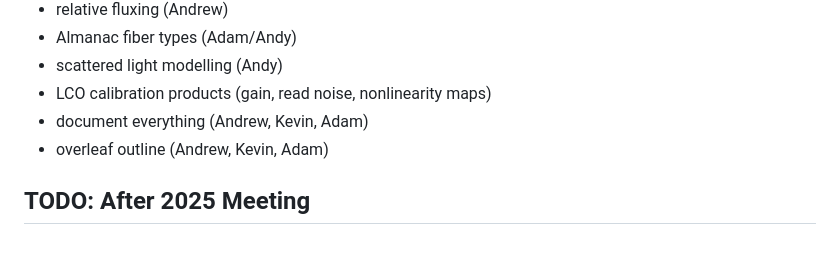
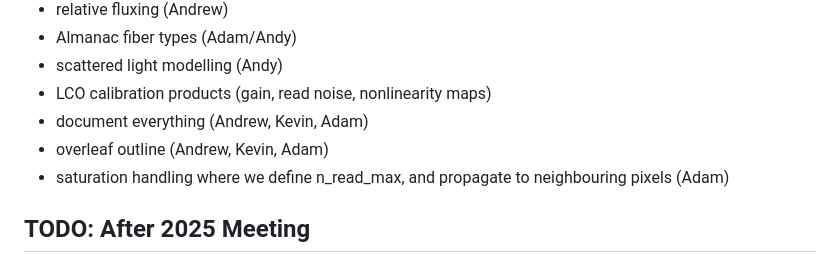
Before and after one commit to andrew-saydjari/ApogeeReduction.jl, a Markdown page: plan.md, the part around the change. GitHub-like rendering.

```diff
--- a/plan.md
+++ b/plan.md
@@ -78,6 +78,7 @@
 - LCO calibration products (gain, read noise, nonlinearity maps)
 - document everything (Andrew, Kevin, Adam)
 - overleaf outline (Andrew, Kevin, Adam)
+- saturation handling where we define n_read_max, and propagate to neighbouring pixels (Adam)
 
 ## TODO: After 2025 Meeting
 - persistence modelling
```
